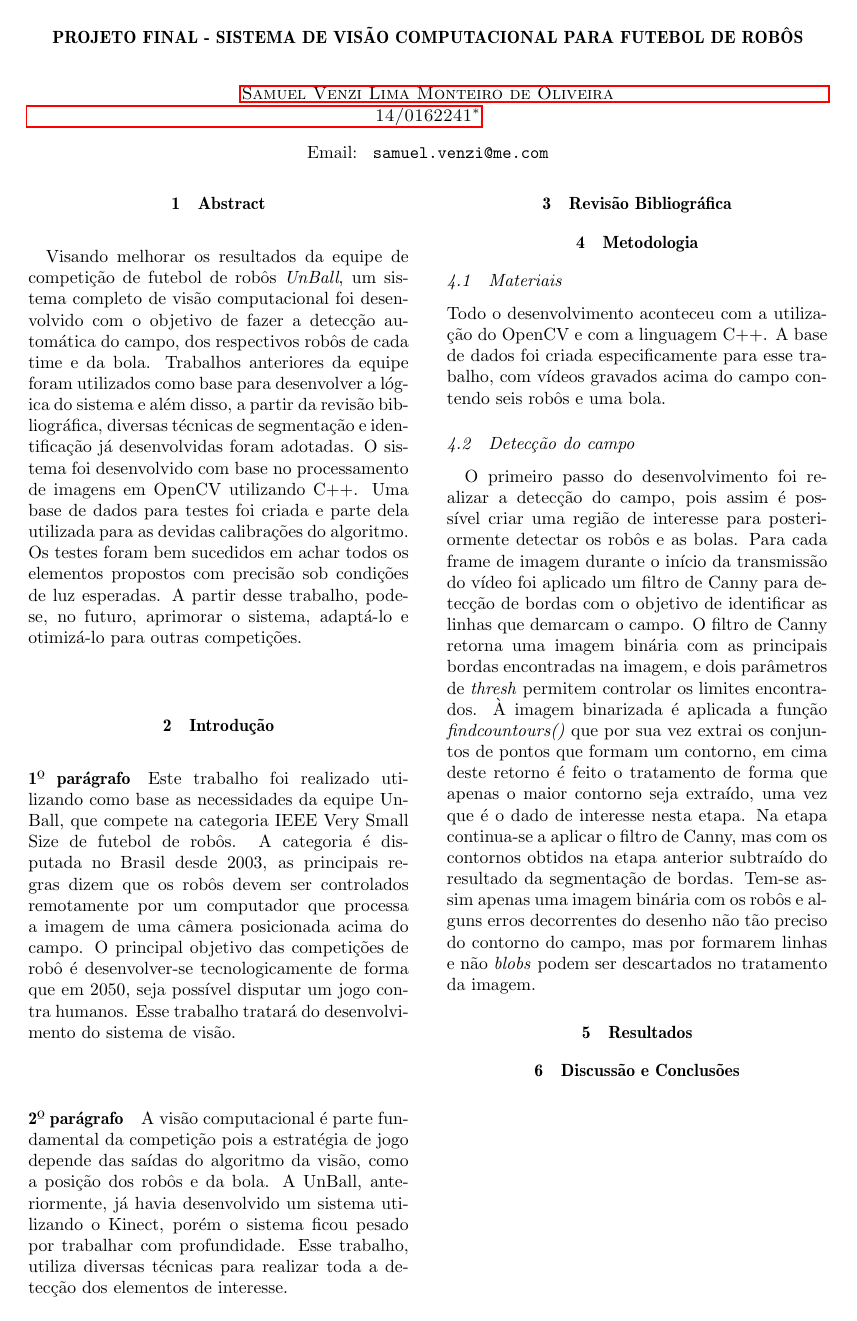
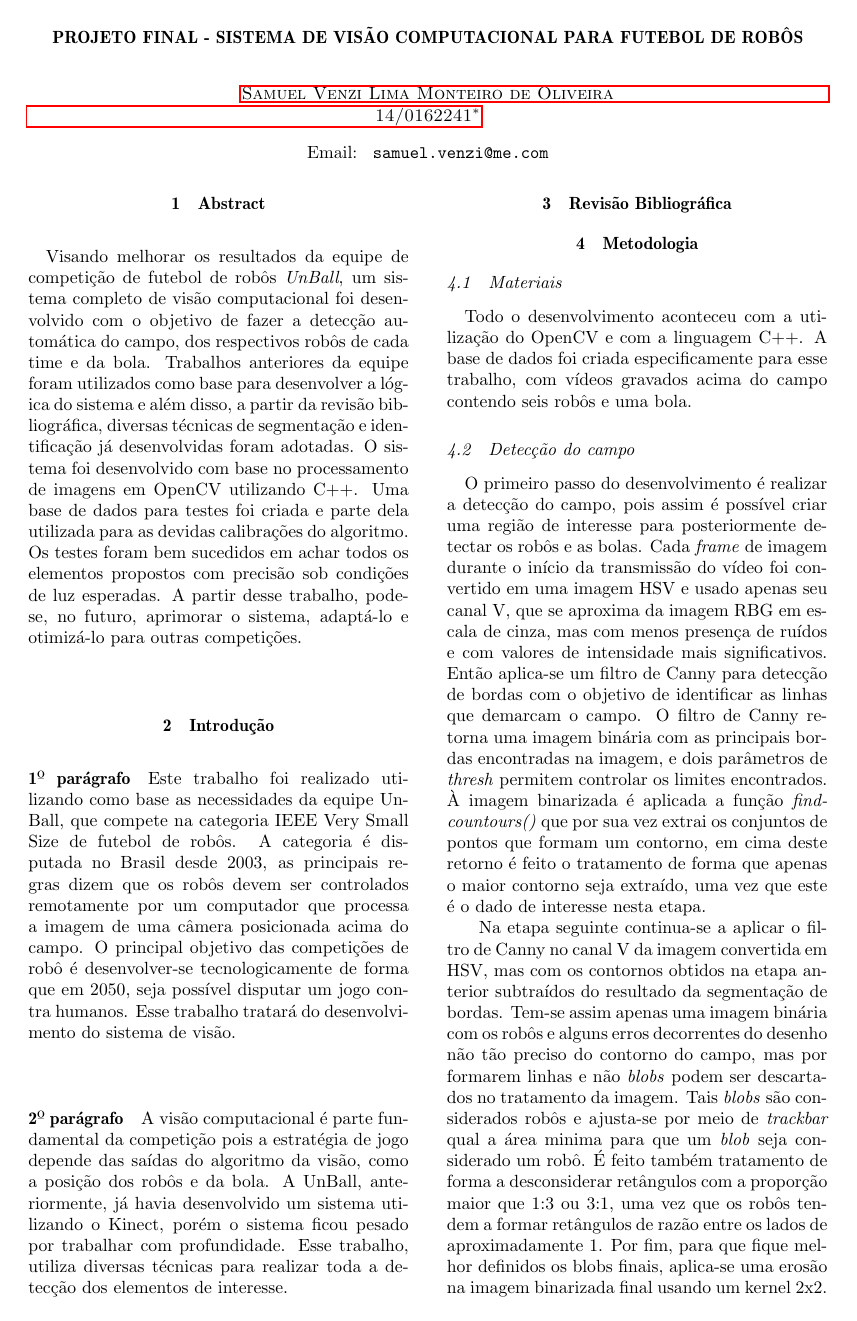
Before and after one commit to vieiramanoel/PVC_Final, a LaTeX document (relatorio/relatorio.tex): the whole page before the commit and page 1 of 2 after it. Compiled offline with pdfLaTeX.

Commit message:
Finished Methodology

```diff
--- a/relatorio/relatorio.tex
+++ b/relatorio/relatorio.tex
@@ -32,11 +32,12 @@
 
 	\section{Metodologia}
 		\subsection{Materiais}
-		Todo o desenvolvimento aconteceu com a utilização do OpenCV e com a linguagem C++. A base de dados foi criada especificamente para esse trabalho, com vídeos gravados acima do campo contendo seis robôs e uma bola.
+		\paragraph{}Todo o desenvolvimento aconteceu com a utilização do OpenCV e com a linguagem C++. A base de dados foi criada especificamente para esse trabalho, com vídeos gravados acima do campo contendo seis robôs e uma bola.
 		\subsection{Detecção do campo}
 		\paragraph{}
-		O primeiro passo do desenvolvimento foi realizar a detecção do campo, pois assim é possível criar uma região de interesse para posteriormente detectar os robôs e as bolas. Para cada frame de imagem durante o início da transmissão do vídeo foi aplicado um filtro de Canny para detecção de bordas com o objetivo de identificar as linhas que demarcam o campo. O filtro de Canny retorna uma imagem binária com as principais bordas encontradas na imagem, e dois parâmetros de \textit{thresh} permitem controlar os limites encontrados. À imagem binarizada é aplicada a função \textit{findcountours()} que por sua vez extrai os conjuntos de pontos que formam um contorno, em cima deste retorno é feito o tratamento de forma que apenas o maior contorno seja extraído, uma vez que é o dado de interesse nesta etapa.
-		Na etapa continua-se a aplicar o filtro de Canny, mas com os contornos obtidos na etapa anterior subtraído do resultado da segmentação de bordas. Tem-se assim apenas uma imagem binária com os robôs e alguns erros decorrentes do desenho não tão preciso do contorno do campo, mas por formarem linhas e não \textit{blobs} podem ser descartados no tratamento da imagem.
+		O primeiro passo do desenvolvimento é realizar a detecção do campo, pois assim é possível criar uma região de interesse para posteriormente detectar os robôs e as bolas. Cada \textit{frame} de imagem durante o início da transmissão do vídeo foi convertido em uma imagem HSV e usado apenas seu canal V, que se aproxima da imagem RBG em escala de cinza, mas com menos presença de ruídos e com valores de intensidade mais significativos. Então aplica-se um filtro de Canny para detecção de bordas com o objetivo de identificar as linhas que demarcam o campo. O filtro de Canny retorna uma imagem binária com as principais bordas encontradas na imagem, e dois parâmetros de \textit{thresh} permitem controlar os limites encontrados. À imagem binarizada é aplicada a função \textit{findcountours()} que por sua vez extrai os conjuntos de pontos que formam um contorno, em cima deste retorno é feito o tratamento de forma que apenas o maior contorno seja extraído, uma vez que este é o dado de interesse nesta etapa.
+		\par Na etapa seguinte continua-se a aplicar o filtro de Canny no canal V da imagem convertida em HSV, mas com os contornos obtidos na etapa anterior subtraídos do resultado da segmentação de bordas. Tem-se assim apenas uma imagem binária com os robôs e alguns erros decorrentes do desenho não tão preciso do contorno do campo, mas por formarem linhas e não \textit{blobs} podem ser descartados no tratamento da imagem. Tais \textit{blobs} são considerados robôs e ajusta-se por meio de \textit{trackbar} qual a área minima para que um \textit{blob} seja considerado um robô. É feito também tratamento de forma a desconsiderar retângulos com a proporção maior que 1:3 ou 3:1, uma vez que os robôs tendem a formar retângulos de razão entre os lados de aproximadamente 1. Por fim, para que fique melhor definidos os blobs finais, aplica-se uma erosão na imagem binarizada final usando um kernel 2x2.
+		\par A segmentação da bola é feita de maneira distinta dos robôs, por sua cor ser singular no sistema de visão e assim não aproximar-se das outras cores presentes ou possíveis é viável que se faça segmentação por cor nos \textit{frames} de entrada, para que, assim, a bola seja extraída dos outros elementos da imagem. O primeiro passo para isso é que se converta o \textit{frame} RGB da entrada para o canal HSV, de forma a amenizar a contribuição da luminosidade do ambiente na segmentação. A próxima etapa consiste em ajustar os valores dos canais H, S e V para que apenas a variação da cor laranja da bola esteja presente na imagem segmentada. Com os valores dos canais desejados, aplica-se a função \textit{inrange} resultando numa imagem com apenas um ponto branco referente ao elemento. É importante ressaltar que as duas segmentações são feitas separadamente em instâncias distintas - a segmentação dos robôs não afeta a segmentação da bola-.
 	\section{Resultados}
 
 	\section{Discussão e Conclusões}
```
Also changed, not shown: relatorio/relatorio.pdf.
